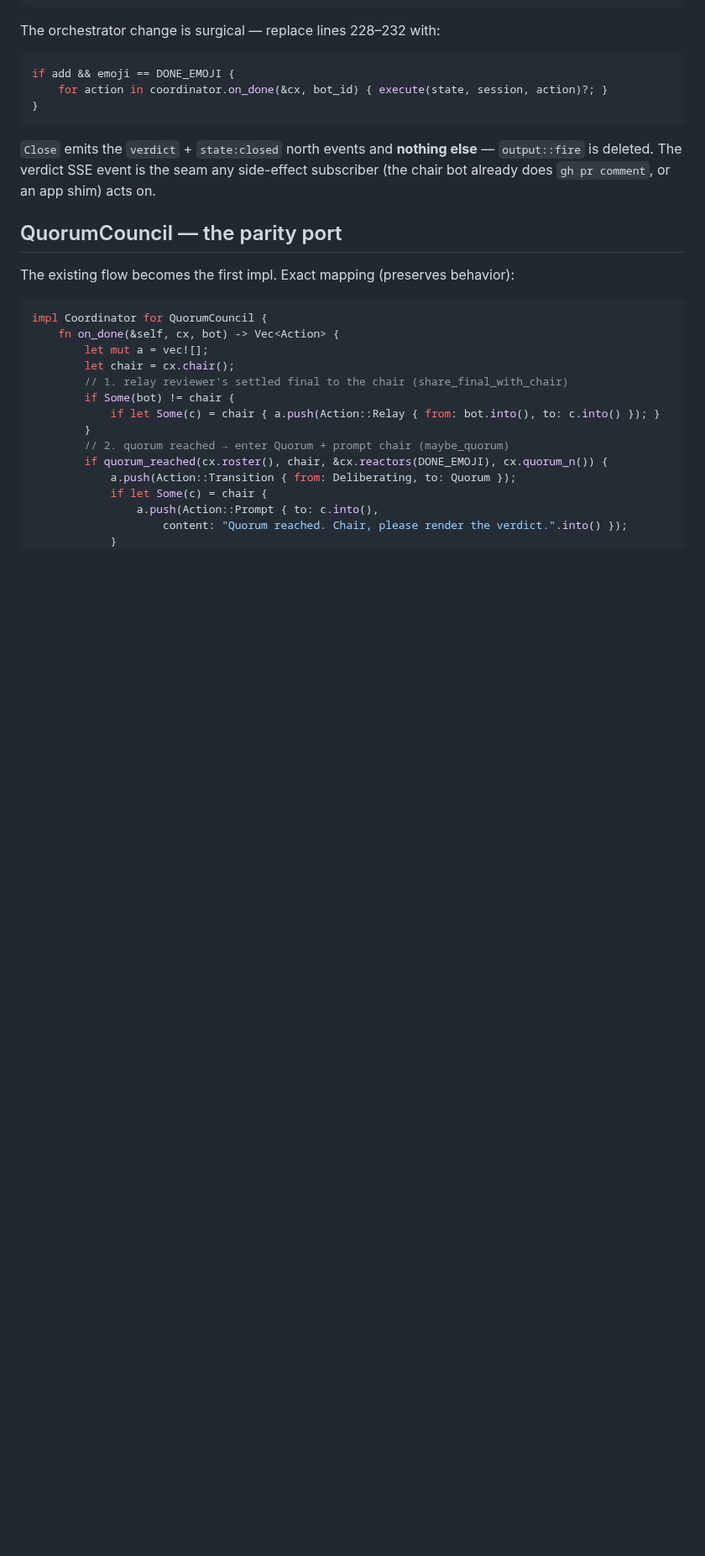
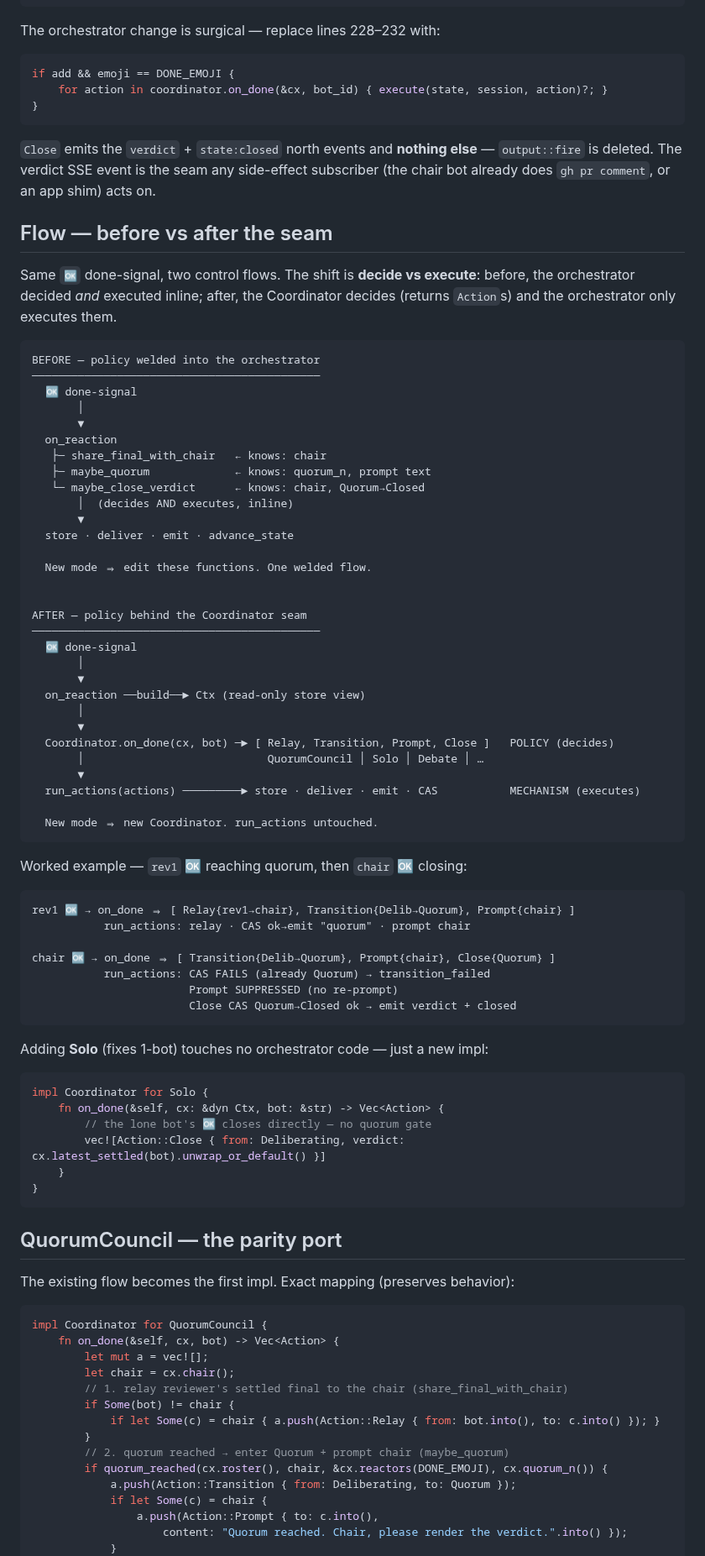
Before and after one commit to canyugs/openab-control-plane, a Markdown page: docs/coordinators.md, the part around the change. Shown at 84% size. Drawn GitHub-style; blank space fills up the shorter version.

Commit message:
docs(coordinators): add before/after flow diagram for the seam
Same 🆗 done-signal, two control flows — the shift is decide (Coordinator returns
Actions) vs execute (orchestrator run_actions). Adds a current-vs-expected
diagram, a worked rev1/chair trace, and the Solo impl showing a new mode needs no
orchestrator change.

Co-Authored-By: Claude Opus 4.8 (1M context) <noreply@anthropic.com>
Claude-Session: https://claude.ai/code/session_01YEKRowFGJ3B2MYAKMCTXon

````diff
--- a/docs/coordinators.md
+++ b/docs/coordinators.md
@@ -74,6 +74,68 @@ if add && emoji == DONE_EMOJI {
 `Close` emits the `verdict` + `state:closed` north events and **nothing else** —
 `output::fire` is deleted. The verdict SSE event is the seam any side-effect
 subscriber (the chair bot already does `gh pr comment`, or an app shim) acts on.
+
+## Flow — before vs after the seam
+
+Same `🆗` done-signal, two control flows. The shift is **decide vs execute**:
+before, the orchestrator decided *and* executed inline; after, the Coordinator
+decides (returns `Action`s) and the orchestrator only executes them.
+
+```
+BEFORE — policy welded into the orchestrator
+────────────────────────────────────────────
+  🆗 done-signal
+       │
+       ▼
+  on_reaction
+   ├─ share_final_with_chair   ← knows: chair
+   ├─ maybe_quorum             ← knows: quorum_n, prompt text
+   └─ maybe_close_verdict      ← knows: chair, Quorum→Closed
+       │  (decides AND executes, inline)
+       ▼
+  store · deliver · emit · advance_state
+
+  New mode ⇒ edit these functions. One welded flow.
+
+
+AFTER — policy behind the Coordinator seam
+────────────────────────────────────────────
+  🆗 done-signal
+       │
+       ▼
+  on_reaction ──build──► Ctx (read-only store view)
+       │
+       ▼
+  Coordinator.on_done(cx, bot) ─► [ Relay, Transition, Prompt, Close ]   POLICY (decides)
+       │                            QuorumCouncil │ Solo │ Debate │ …
+       ▼
+  run_actions(actions) ─────────► store · deliver · emit · CAS           MECHANISM (executes)
+
+  New mode ⇒ new Coordinator. run_actions untouched.
+```
+
+Worked example — `rev1` 🆗 reaching quorum, then `chair` 🆗 closing:
+
+```
+rev1 🆗 → on_done ⇒ [ Relay{rev1→chair}, Transition{Delib→Quorum}, Prompt{chair} ]
+           run_actions: relay · CAS ok→emit "quorum" · prompt chair
+
+chair 🆗 → on_done ⇒ [ Transition{Delib→Quorum}, Prompt{chair}, Close{Quorum} ]
+           run_actions: CAS FAILS (already Quorum) → transition_failed
+                        Prompt SUPPRESSED (no re-prompt)
+                        Close CAS Quorum→Closed ok → emit verdict + closed
+```
+
+Adding **Solo** (fixes 1-bot) touches no orchestrator code — just a new impl:
+
+```rust
+impl Coordinator for Solo {
+    fn on_done(&self, cx: &dyn Ctx, bot: &str) -> Vec<Action> {
+        // the lone bot's 🆗 closes directly — no quorum gate
+        vec![Action::Close { from: Deliberating, verdict: cx.latest_settled(bot).unwrap_or_default() }]
+    }
+}
+```
 
 ## QuorumCouncil — the parity port
 
````
